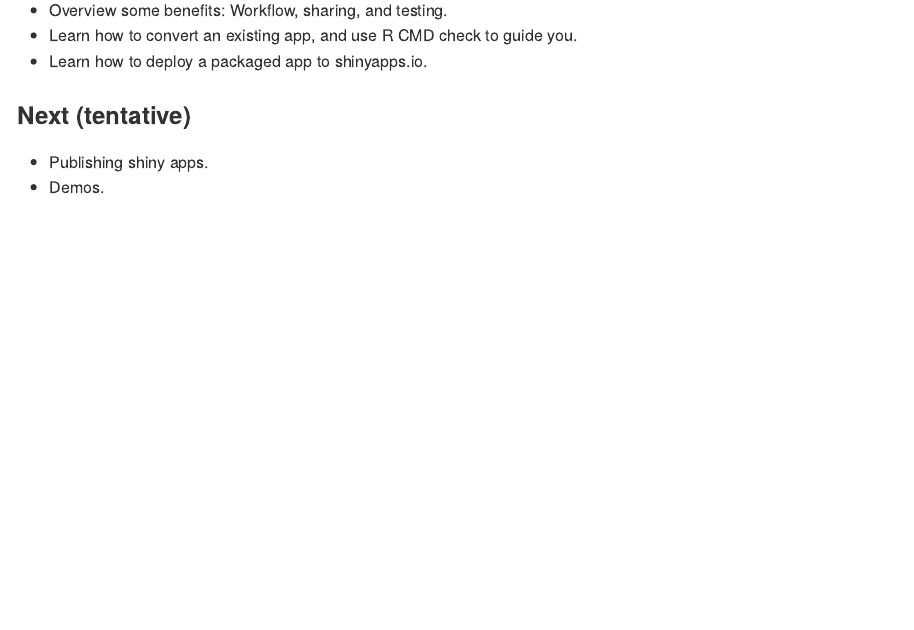
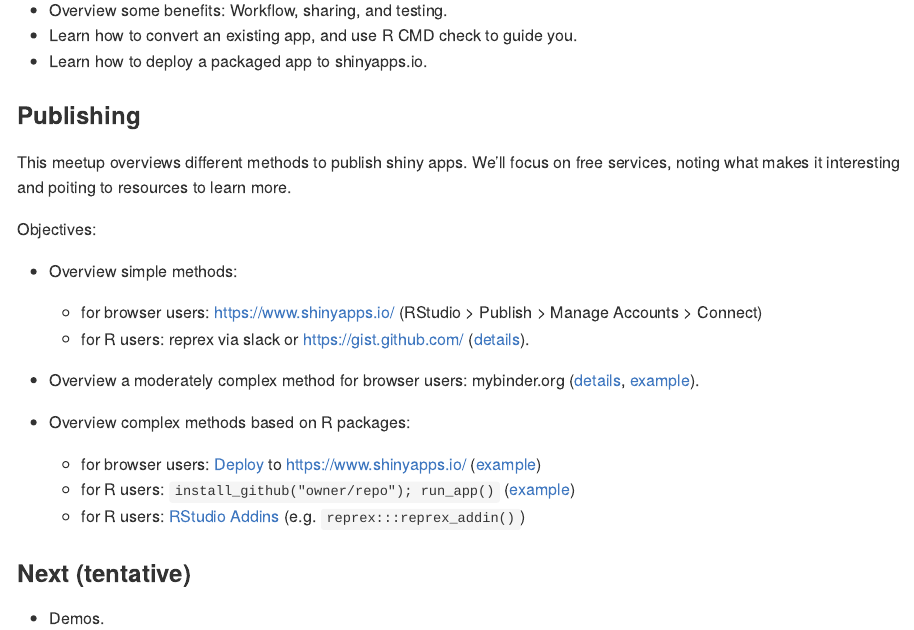
Before and after one commit to 2DegreesInvesting/ds.shiny, an R Markdown document (README.Rmd): the page in a window 1100 px wide, from 2260 px down. The pictures show the output file README.md that the author committed with the source, drawn offline in the style of GitHub.

Commit message:
Draft sylabus for publishing

```diff
--- a/README.Rmd
+++ b/README.Rmd
@@ -133,9 +133,36 @@ Objectives:
 * Learn how to deploy a packaged app to shinyapps.io.
 
 
+### Publishing
+
+This meetup overviews different methods to publish shiny apps. We'll focus on
+free services, noting what makes it interesting and poiting to resources to
+learn more.
+
+Objectives:
+
+* Overview simple methods:
+  * for browser users: https://www.shinyapps.io/ (RStudio > Publish > Manage
+  Accounts > Connect)
+  * for R users: reprex via slack or https://gist.github.com/
+  ([details](https://mastering-shiny.org/action-workflow.html#reprex-basics)).
+
+* Overview a moderately complex method for browser users: mybinder.org
+([details](https://florencia.netlify.app/2020/08/sharing-reproducible-and-interactive-environments-in-r-with-binder.en-us/),
+[example](https://github.com/flor14/shiny_reproducibilidad_meetup)).
+
+* Overview complex methods based on R packages:
+  * for browser users:
+  [Deploy](https://mastering-shiny.org/scaling-packaging.html#deploying-your-app-package)
+  to https://www.shinyapps.io/
+  ([example](https://github.com/2DegreesInvesting/scenarioSelector/blob/master/app.R))
+  * for R users: `install_github("owner/repo"); run_app()`
+  ([example](https://github.com/2DegreesInvesting/scenarioSelector/blob/master/R/run_app.R))
+  * for R users: [RStudio Addins](https://rstudio.github.io/rstudioaddins/)
+  (e.g. `reprex:::reprex_addin()`)
+
 ### Next (tentative)
 
-* Publishing shiny apps.
 * Demos.
 
 ### Resources
```
Also changed, not shown: README.md.
